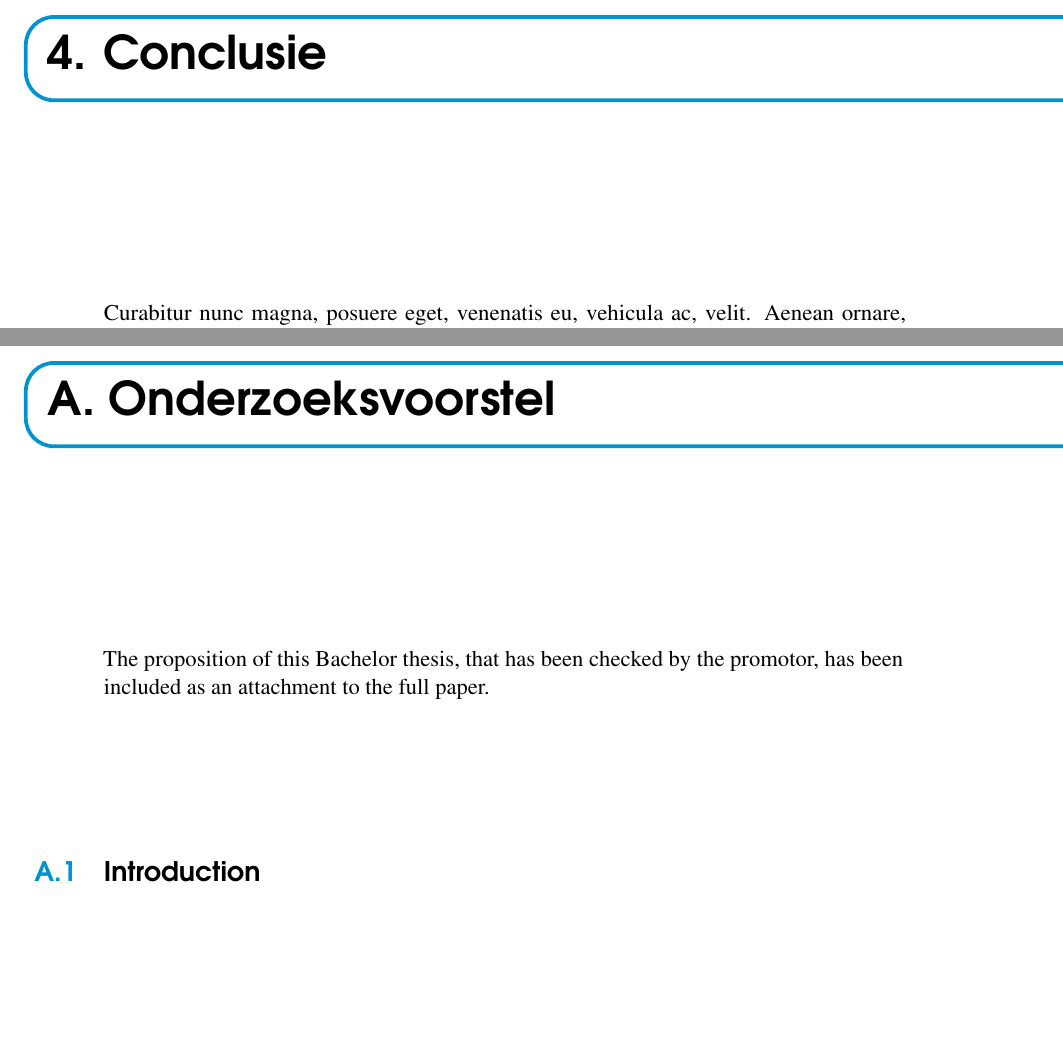
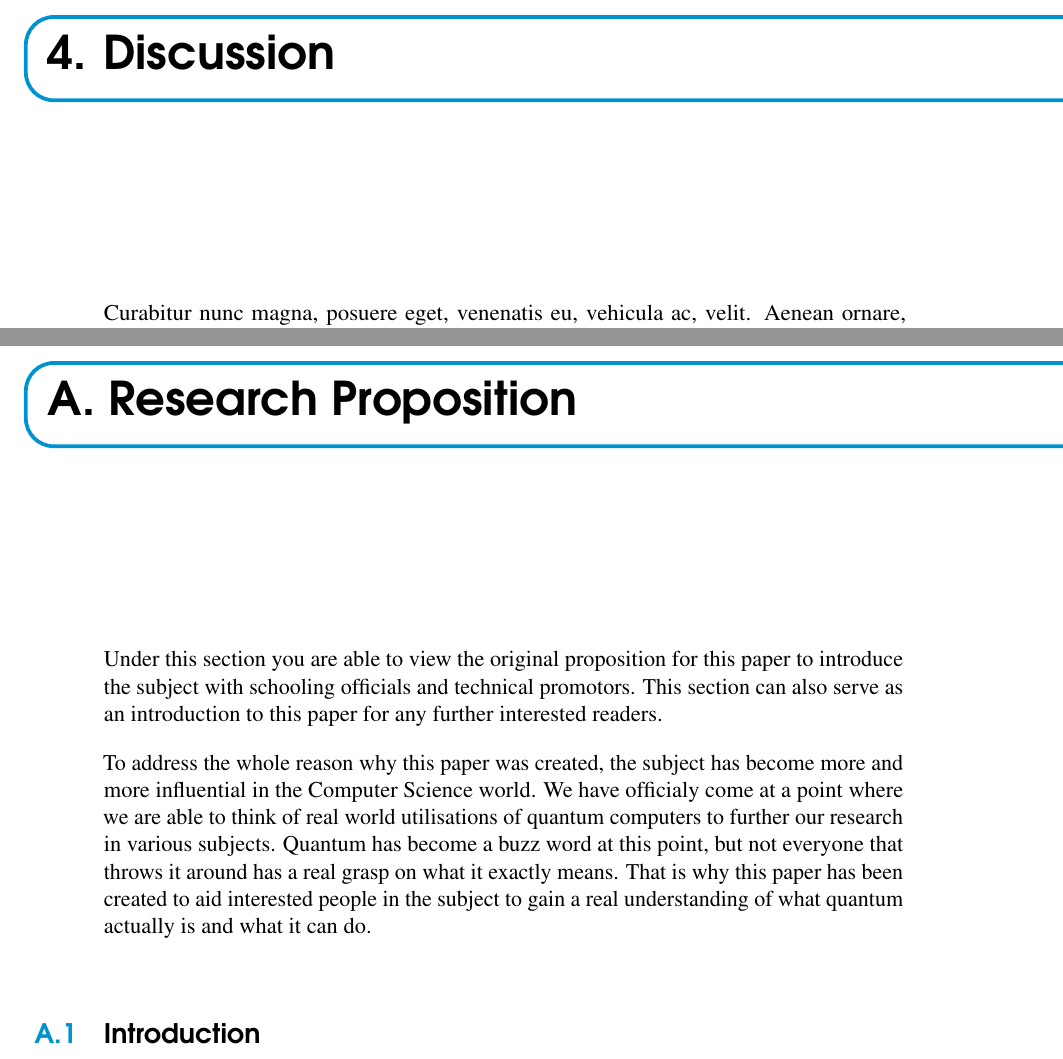
Before and after one commit to LukasMari/Bachelor-of-Science, a LaTeX thesis (bachproef/bachproef-tin.tex, which reads bachproef/conclusie.tex): two parts of pages 27 and 29 of 34, joined at a grey line, cut at the place of the change, the shorter picture padded with empty space. Compiled offline with pdfLaTeX.

Commit message:
vscode compilatie en lichte aanpassingen

```diff
--- a/bachproef/bachproef-tin.tex
+++ b/bachproef/bachproef-tin.tex
@@ -112,9 +112,18 @@
 
 %%---------- Onderzoeksvoorstel -----------------------------------------------
 
-\chapter{Onderzoeksvoorstel}
+\chapter{Research Proposition}
 
-The proposition of this Bachelor thesis, that has been checked by the promotor, has been included as an attachment to the full paper.
+Under this section you are able to view the original proposition for this paper to introduce the subject with schooling officials and technical promotors.
+This section can also serve as an introduction to this paper for any further interested readers.
+
+To address the whole reason why this paper was created, the subject has become more and more influential in the Computer Science world.
+We have officialy come at a point where we are able to think of real world utilisations of quantum computers to further our research in various subjects.
+Quantum has become a buzz word at this point, but not everyone that throws it around has a real grasp on what it exactly means.
+That is why this paper has been created to aid interested people in the subject to gain a real understanding of what quantum actually is and what it can do.
+
+
+
 
 % Verwijzing naar het bestand met de inhoud van het onderzoeksvoorstel
 \input{../voorstel/voorstel-inhoud}
--- a/bachproef/conclusie.tex
+++ b/bachproef/conclusie.tex
@@ -2,7 +2,7 @@
 %% Conclusie
 %%=============================================================================
 
-\chapter{Conclusie}
+\chapter{Discussion}
 \label{ch:conclusie}
 
 % TODO: Trek een duidelijke conclusie, in de vorm van een antwoord op de
```
Also changed, not shown: 2 other files.
